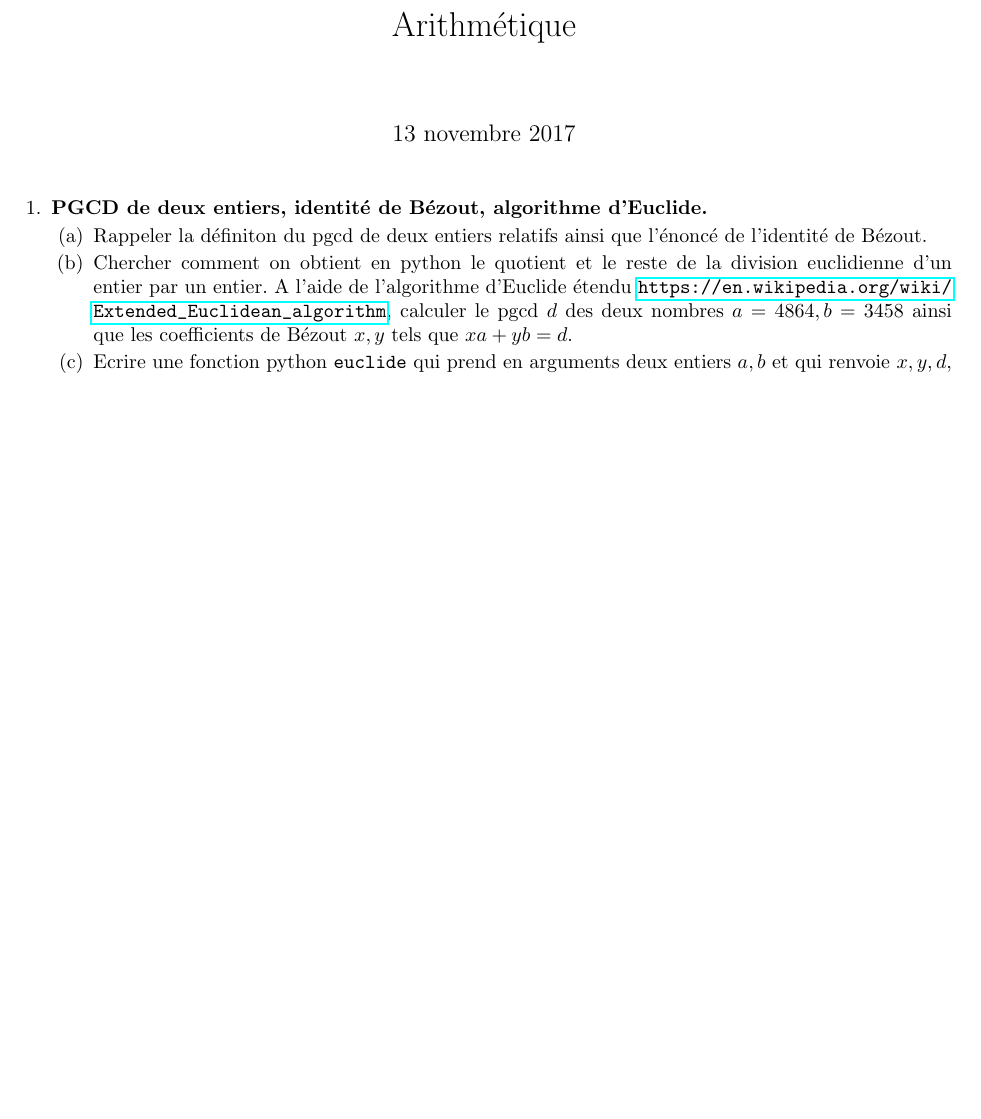
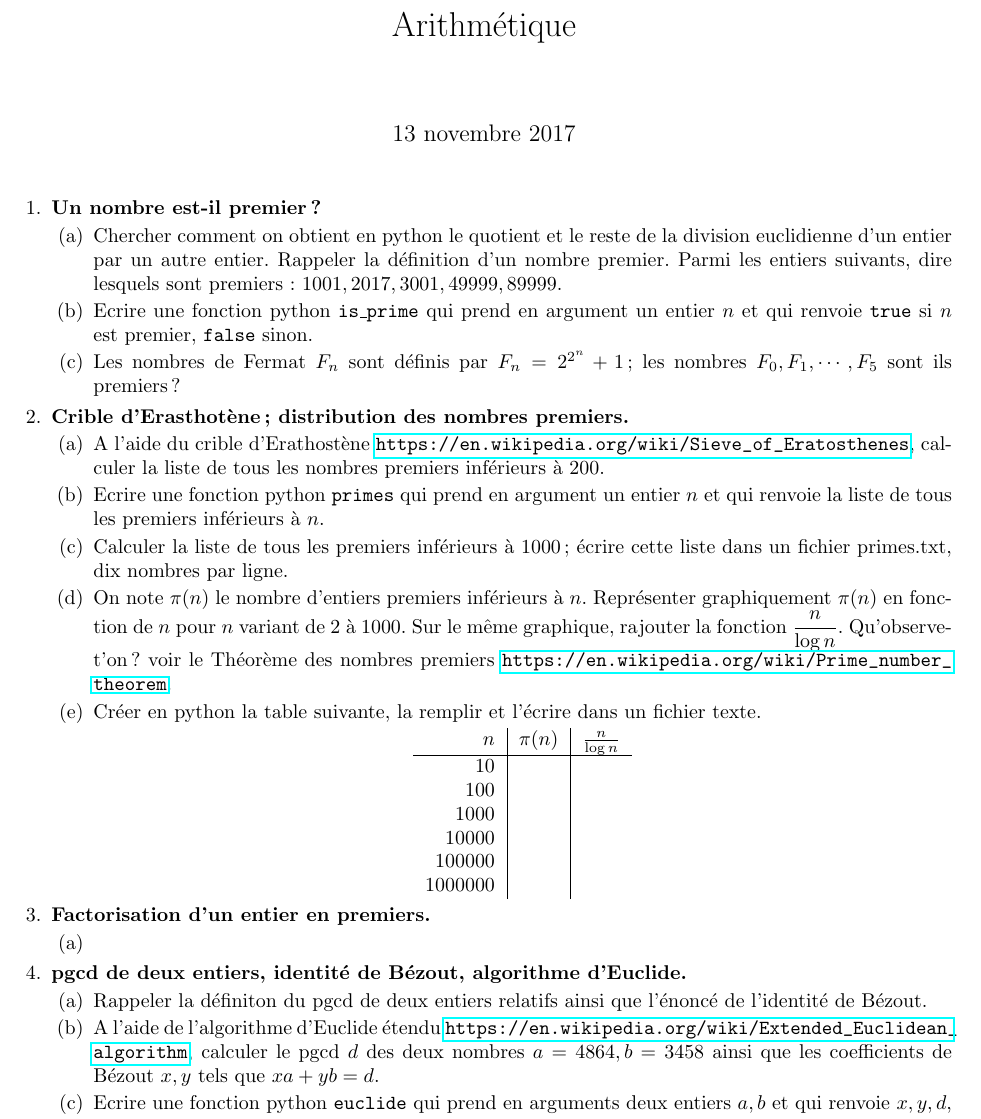
Before and after one commit to jpcp13/L2, a LaTeX problem sheet (TP4/tp4.tex): part of the page, cut so that both start at the same text, the shorter picture padded with empty space. Compiled offline with pdfLaTeX.

Commit message:
mise à jour TP4

```diff
--- a/TP4/tp4.tex
+++ b/TP4/tp4.tex
@@ -16,19 +16,63 @@
 \maketitle
 
 \begin{questions}
+
+
 \question
-{\bf PGCD de deux entiers, identité de Bézout, algorithme d'Euclide.}
+{\bf Un nombre est-il premier ?}
 \begin{parts}
 \part
-Rappeler la définiton du pgcd de deux entiers relatifs ainsi que l'énoncé de l'identité de Bézout.
+Chercher comment on obtient en python le quotient et le reste de la division euclidienne d'un entier par un autre entier. Rappeler la définition d'un nombre premier. Parmi les entiers suivants, dire lesquels sont premiers : $1001, 2017, 3001, 49999, 89999$.
 \part
-Chercher comment on obtient en python le quotient et le reste de la division euclidienne d'un entier par un entier.
-A l'aide de l'algorithme d'Euclide étendu \url{https://en.wikipedia.org/wiki/Extended_Euclidean_algorithm}, calculer le pgcd $d$ des deux nombres $a = 4864, b = 3458$ ainsi que les coefficients de Bézout $x, y$ tels que $xa + yb = d$.
+Ecrire une fonction python \texttt{is\_prime} qui prend en argument un entier $n$ et qui renvoie \texttt{true} si $n$ est premier, \texttt{false} sinon.
 \part
-Ecrire une fonction python \texttt{euclide} qui prend en arguments deux entiers $a, b$ et qui renvoie $x, y, d$, où $d$ est le pgcd de $a, b$ et $x, y$ les coefficients de Bézout.
+Les nombres de Fermat $F_n$ sont définis par $F_n = 2^{2^n} + 1$; les nombres $F_0, F_1, \cdots, F_5$ sont ils premiers ?
+\end{parts}
+
+\question
+{\bf Crible d'Erasthotène; distribution des nombres premiers.}
+\begin{parts}
+\part
+A l'aide du crible d'Erathostène \url{https://en.wikipedia.org/wiki/Sieve_of_Eratosthenes}, calculer la liste de tous les nombres premiers inférieurs à $200$.
+\part
+Ecrire une fonction python \texttt{primes} qui prend en argument un entier $n$ et qui renvoie la liste de tous les premiers inférieurs à $n$.
+\part
+Calculer la liste de tous les premiers inférieurs à $1000$; écrire cette liste dans un fichier primes.txt, dix nombres par ligne.
+\part
+On note $\pi(n)$ le nombre d'entiers premiers inférieurs à $n$. Représenter graphiquement $\pi(n)$ en fonction de $n$ pour $n$ variant de $2$ à $1000$. Sur le même graphique, rajouter la fonction $\dfrac{n}{\log n}$. Qu'observe-t'on ? voir le Théorème des nombres premiers \url{https://en.wikipedia.org/wiki/Prime_number_theorem}.
+\part
+Créer en python la table suivante, la remplir et l'écrire dans un fichier texte.
+\begin{center}
+\begin{tabular}{r | c | c}
+$n$ & $\pi(n)$ & $\frac{n}{\log n}$ \\
+\hline
+$10$ & {} & {}\\
+$100$ & {} & {}\\
+$1000$ & {} & {}\\
+$10000$ & {} & {}\\
+$100000$ & {} & {}\\
+$1000000$ & {} & {}
+\end{tabular}
+\end{center}
+\end{parts}
+
+
+\question
+{\bf Factorisation d'un entier en premiers.}
+\begin{parts}
+\part
 
 \end{parts}
 
 
 \question
+{\bf pgcd de deux entiers, identité de Bézout, algorithme d'Euclide.}
+\begin{parts}
+\part
+Rappeler la définiton du pgcd de deux entiers relatifs ainsi que l'énoncé de l'identité de Bézout.
+\part
+A l'aide de l'algorithme d'Euclide étendu \url{https://en.wikipedia.org/wiki/Extended_Euclidean_algorithm}, calculer le pgcd $d$ des deux nombres $a = 4864, b = 3458$ ainsi que les coefficients de Bézout $x, y$ tels que $xa + yb = d$.
+\part
+Ecrire une fonction python \texttt{euclide} qui prend en arguments deux entiers $a, b$ et qui renvoie $x, y, d$, où $d$ est le pgcd de $a, b$ et $x, y$ les coefficients de Bézout.
+\end{parts}
 
```
Also changed, not shown: TP4/tp4.pdf, TP4/tp4.tex (3 more changed lines).
